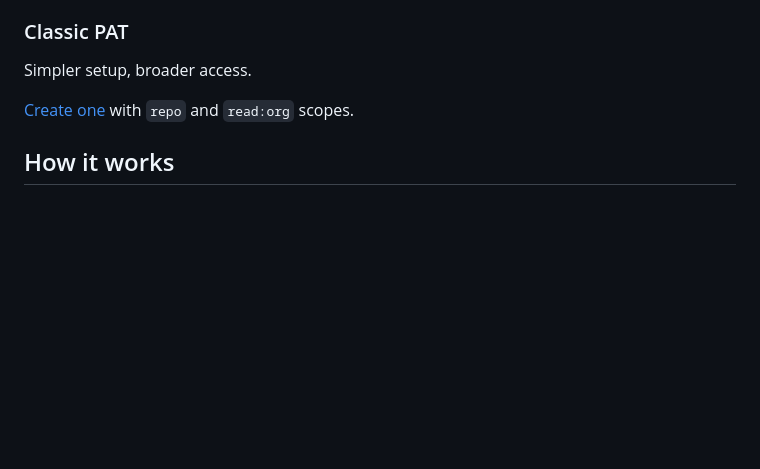
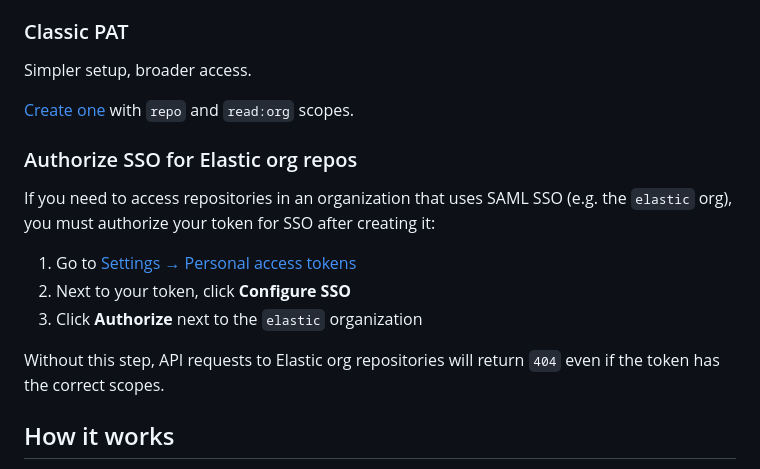
Before and after one commit to florent-leborgne/pr-review-dashboard, a Markdown page: README.md, the part around the change. Rendered like a GitHub page; blank space fills up the shorter version.

Commit message:
Add SSO authorization note for Elastic org repos
Made-with: Cursor

```diff
--- a/README.md
+++ b/README.md
@@ -55,6 +55,16 @@ Simpler setup, broader access.
 
 [Create one](https://github.com/settings/tokens/new?scopes=repo,read:org&description=PR+Review+Dashboard) with `repo` and `read:org` scopes.
 
+### Authorize SSO for Elastic org repos
+
+If you need to access repositories in an organization that uses SAML SSO (e.g. the `elastic` org), you must authorize your token for SSO after creating it:
+
+1. Go to [Settings → Personal access tokens](https://github.com/settings/tokens)
+2. Next to your token, click **Configure SSO**
+3. Click **Authorize** next to the `elastic` organization
+
+Without this step, API requests to Elastic org repositories will return `404` even if the token has the correct scopes.
+
 ## How it works
 
 The dashboard runs three types of GitHub search queries in parallel using the GitHub GraphQL API:
```
